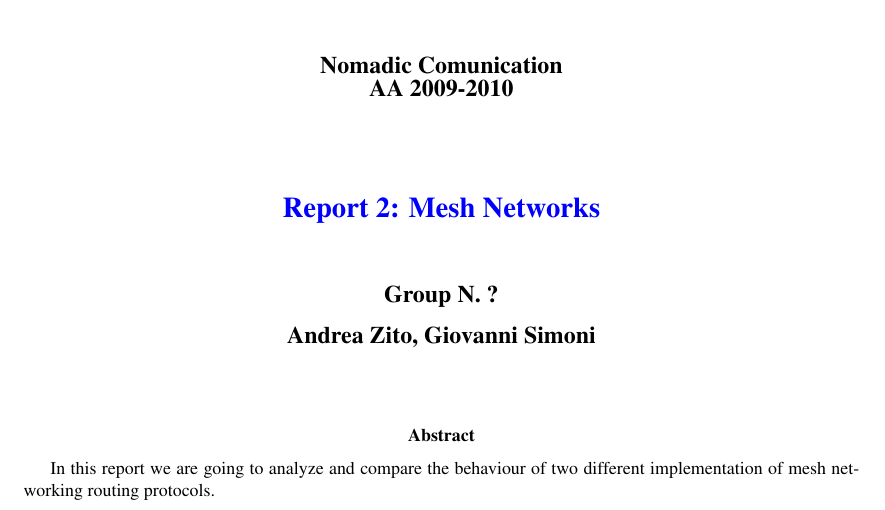
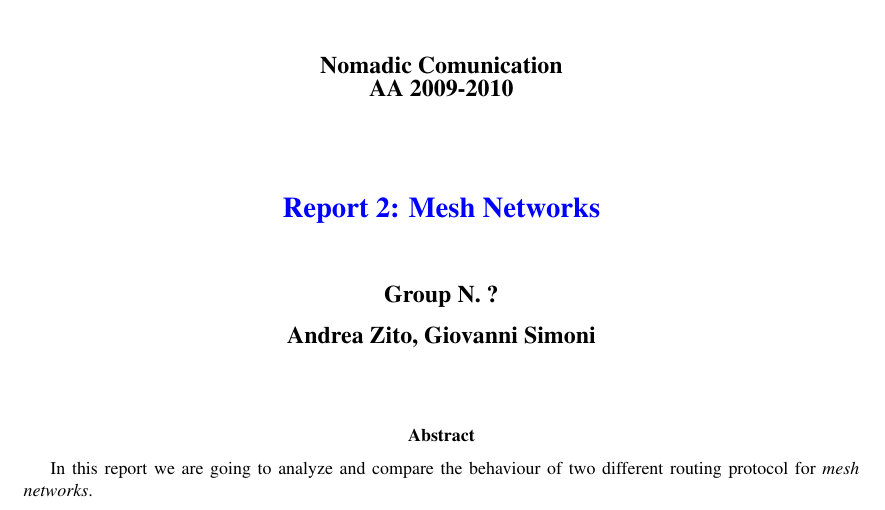
Before and after one commit to dacav/nomadic, a LaTeX paper (report/report.tex): part of page 1 of 17, cut so that both start at the same text. Compiled offline with pdfLaTeX.

Commit message:
Fixed abstract

```diff
--- a/report/report.tex
+++ b/report/report.tex
@@ -33,7 +33,7 @@
 \begin{abstract}
 
     In this report we are going to analyze and compare the behaviour of
-    two different implementation of mesh networking routing protocols.
+    two different routing protocol for \emph{mesh networks}.
 
 \end{abstract}
 
```
